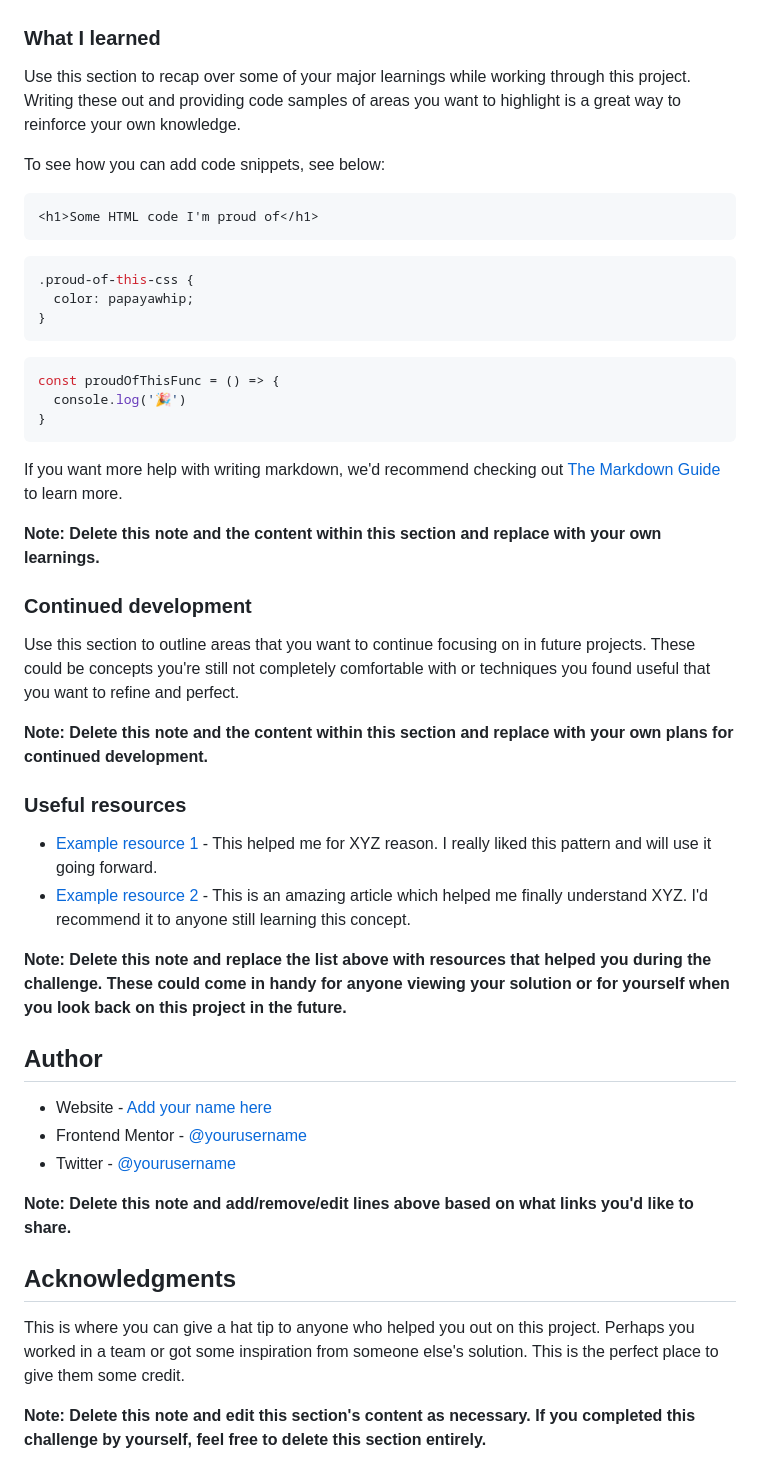
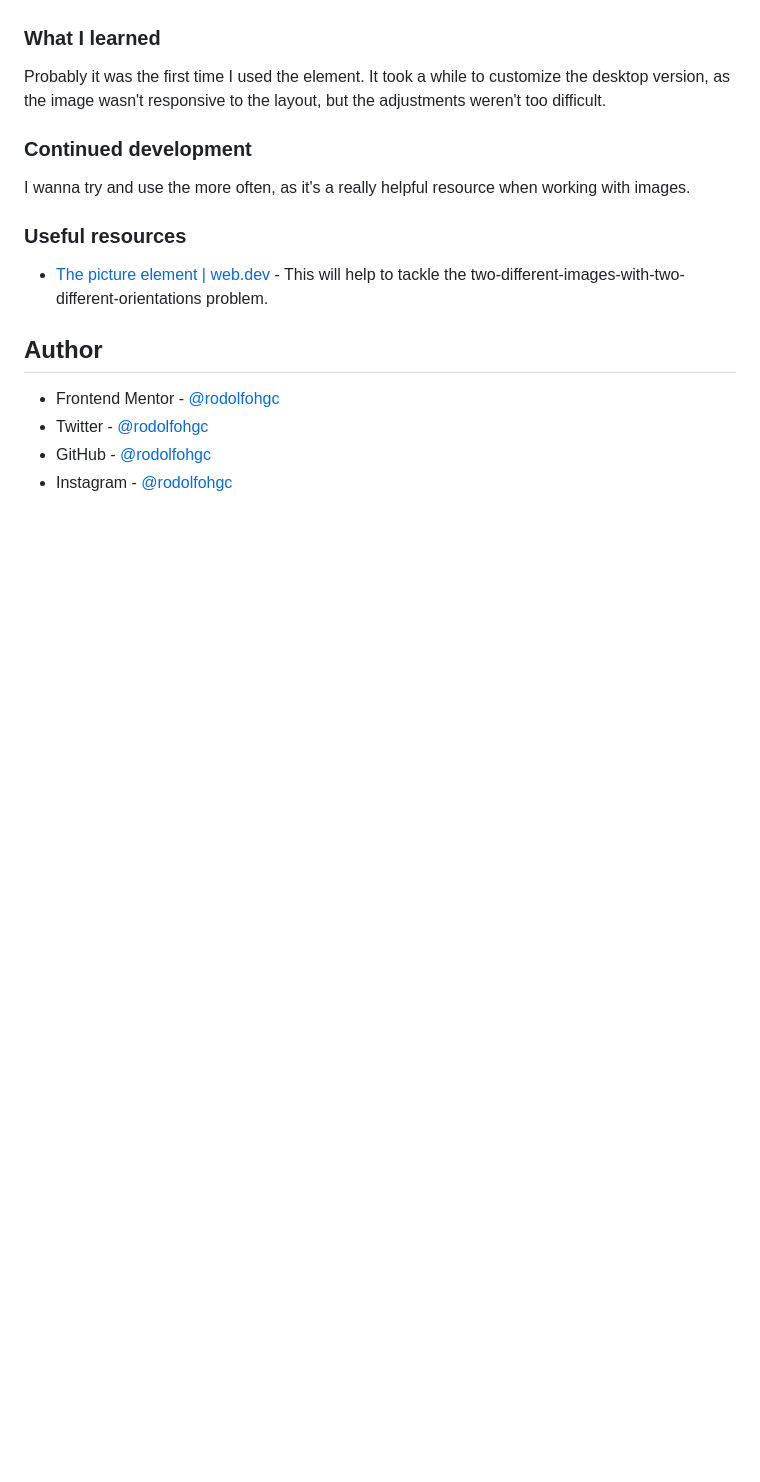
Before and after one commit to rodolfohgc/product-preview-card-component, a Markdown page: README-template.md, the part around the change printed below. GitHub-like rendering; blank space fills up the shorter version.

````diff
--- a/README-template.md
+++ b/README-template.md
@@ -61,51 +47,19 @@ Then crop/optimize/edit your image however you like, add it to your project, and
 
 ### What I learned
 
-Use this section to recap over some of your major learnings while working through this project. Writing these out and providing code samples of areas you want to highlight is a great way to reinforce your own knowledge.
-
-To see how you can add code snippets, see below:
-
-```html
-<h1>Some HTML code I'm proud of</h1>
-```
-```css
-.proud-of-this-css {
-  color: papayawhip;
-}
-```
-```js
-const proudOfThisFunc = () => {
-  console.log('🎉')
-}
-```
-
-If you want more help with writing markdown, we'd recommend checking out [The Markdown Guide](https://www.markdownguide.org/) to learn more.
-
-**Note: Delete this note and the content within this section and replace with your own learnings.**
+Probably it was the first time I used the <picture> element. It took a while to customize the desktop version, as the image wasn't responsive to the layout, but the adjustments weren't too difficult.
 
 ### Continued development
 
-Use this section to outline areas that you want to continue focusing on in future projects. These could be concepts you're still not completely comfortable with or techniques you found useful that you want to refine and perfect.
-
-**Note: Delete this note and the content within this section and replace with your own plans for continued development.**
+I wanna try and use the <picture> more often, as it's a really helpful resource when working with images.
 
 ### Useful resources
 
-- [Example resource 1](https://www.example.com) - This helped me for XYZ reason. I really liked this pattern and will use it going forward.
-- [Example resource 2](https://www.example.com) - This is an amazing article which helped me finally understand XYZ. I'd recommend it to anyone still learning this concept.
-
-**Note: Delete this note and replace the list above with resources that helped you during the challenge. These could come in handy for anyone viewing your solution or for yourself when you look back on this project in the future.**
+- [The picture element | web.dev](https://web.dev/learn/design/picture-element) - This will help to tackle the two-different-images-with-two-different-orientations problem.
 
 ## Author
 
-- Website - [Add your name here](https://www.your-site.com)
-- Frontend Mentor - [@yourusername](https://www.frontendmentor.io/profile/yourusername)
-- Twitter - [@yourusername](https://www.twitter.com/yourusername)
-
-**Note: Delete this note and add/remove/edit lines above based on what links you'd like to share.**
-
-## Acknowledgments
-
-This is where you can give a hat tip to anyone who helped you out on this project. Perhaps you worked in a team or got some inspiration from someone else's solution. This is the perfect place to give them some credit.
-
-**Note: Delete this note and edit this section's content as necessary. If you completed this challenge by yourself, feel free to delete this section entirely.**
+- Frontend Mentor - [@rodolfohgc](https://www.frontendmentor.io/profile/rodolfohgc)
+- Twitter - [@rodolfohgc](https://www.x.com/rodolfohgc)
+- GitHub - [@rodolfohgc](https://github.com/rodolfohgc)
+- Instagram - [@rodolfohgc](https://www.instagram.com/rodolfohgc/)
````
Also changed, not shown: other parts of README-template.md (+6 -20 lines), screenshot-desktop.jpg (added), screenshot-mobile.jpg (added).
